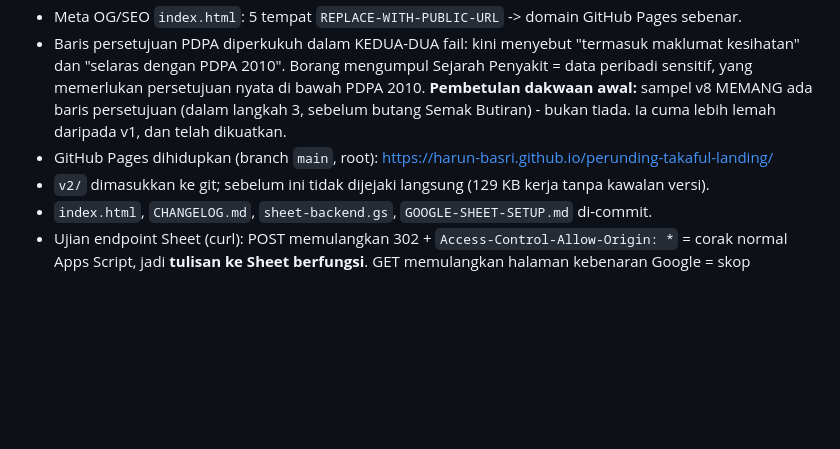
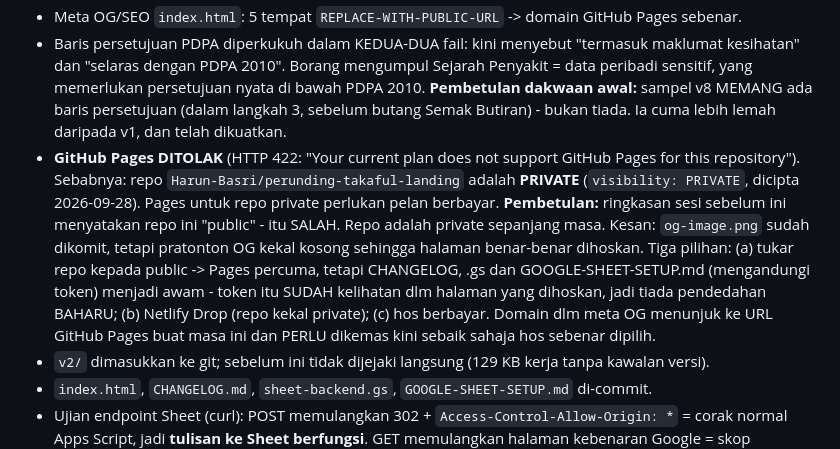
Before and after one commit to Harun-Basri/perunding-takaful-landing, a Markdown page: CHANGELOG.md, the part around the change. Rendered like a GitHub page; blank space fills up the shorter version.

Commit message:
Betulkan CHANGELOG: GitHub Pages ditolak (repo private), bukan dihidupkan

```diff
--- a/CHANGELOG.md
+++ b/CHANGELOG.md
@@ -472,7 +472,17 @@ Versi footer: v5.1 → **v6.0**. Saiz: 66.6 KB → 72.4 KB.
   sensitif, yang memerlukan persetujuan nyata di bawah PDPA 2010.
   **Pembetulan dakwaan awal:** sampel v8 MEMANG ada baris persetujuan (dalam langkah 3, sebelum
   butang Semak Butiran) - bukan tiada. Ia cuma lebih lemah daripada v1, dan telah dikuatkan.
-- GitHub Pages dihidupkan (branch `main`, root): https://harun-basri.github.io/perunding-takaful-landing/
+- **GitHub Pages DITOLAK** (HTTP 422: "Your current plan does not support GitHub Pages for this
+  repository"). Sebabnya: repo `Harun-Basri/perunding-takaful-landing` adalah **PRIVATE**
+  (`visibility: PRIVATE`, dicipta 2026-09-28). Pages untuk repo private perlukan pelan berbayar.
+  **Pembetulan:** ringkasan sesi sebelum ini menyatakan repo ini "public" - itu SALAH. Repo adalah
+  private sepanjang masa.
+  Kesan: `og-image.png` sudah dikomit, tetapi pratonton OG kekal kosong sehingga halaman benar-benar
+  dihoskan. Tiga pilihan: (a) tukar repo kepada public -> Pages percuma, tetapi CHANGELOG, .gs dan
+  GOOGLE-SHEET-SETUP.md (mengandungi token) menjadi awam - token itu SUDAH kelihatan dlm halaman
+  yang dihoskan, jadi tiada pendedahan BAHARU; (b) Netlify Drop (repo kekal private); (c) hos
+  berbayar. Domain dlm meta OG menunjuk ke URL GitHub Pages buat masa ini dan PERLU dikemas kini
+  sebaik sahaja hos sebenar dipilih.
 - `v2/` dimasukkan ke git; sebelum ini tidak dijejaki langsung (129 KB kerja tanpa kawalan versi).
 - `index.html`, `CHANGELOG.md`, `sheet-backend.gs`, `GOOGLE-SHEET-SETUP.md` di-commit.
 - Ujian endpoint Sheet (curl): POST memulangkan 302 + `Access-Control-Allow-Origin: *` = corak
```
